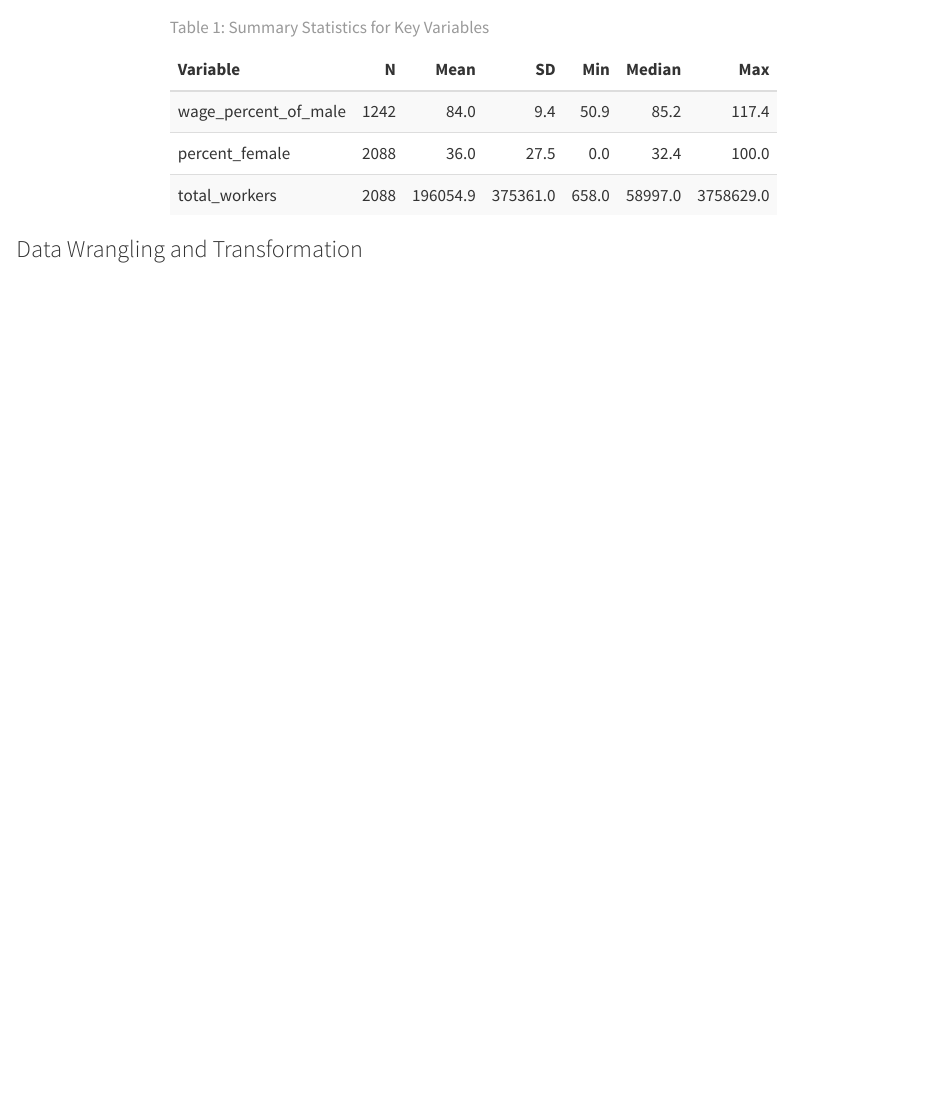
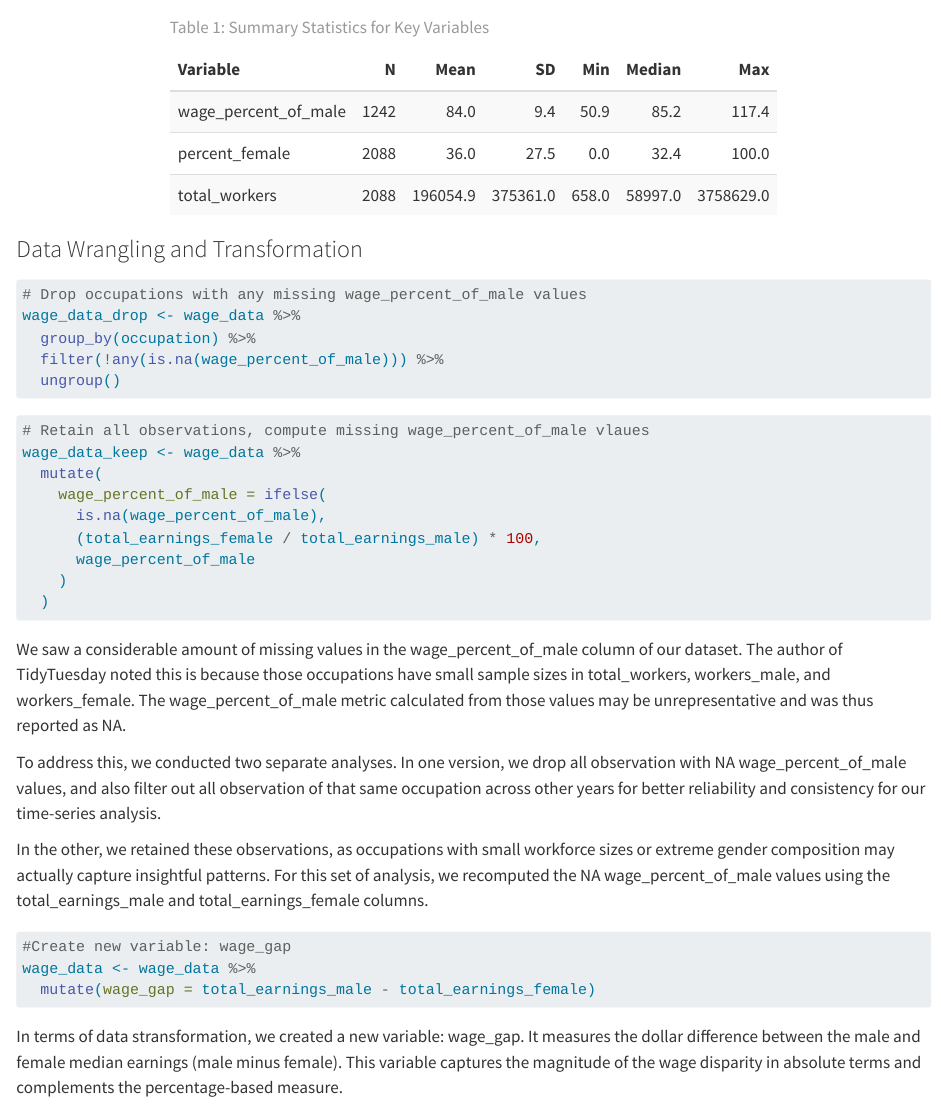
Before and after one commit to anni-yu/math244_project, a Quarto document (presentation/eda.qmd): the page in a window 1100 px wide, from 1460 px down. Rendered offline with R 4.5, knitr and Pandoc in place of Quarto, with nearby package versions.

Commit message:
Adjustments and Completed "Data Wrangling and Transformation"

````diff
--- a/presentation/eda.qmd
+++ b/presentation/eda.qmd
@@ -77,3 +77,38 @@ wages_selected %>%
 ```
 
 ### Data Wrangling and Transformation
+
+```{r}
+# Drop occupations with any missing wage_percent_of_male values
+wage_data_drop <- wage_data %>%
+  group_by(occupation) %>%
+  filter(!any(is.na(wage_percent_of_male))) %>%
+  ungroup()
+```
+
+```{r}
+# Retain all observations, compute missing wage_percent_of_male vlaues
+wage_data_keep <- wage_data %>%
+  mutate(
+    wage_percent_of_male = ifelse(
+      is.na(wage_percent_of_male),
+      (total_earnings_female / total_earnings_male) * 100,
+      wage_percent_of_male
+    )
+  )
+```
+
+We saw a considerable amount of missing values in the wage_percent_of_male column of our dataset. The author of TidyTuesday noted this is because those occupations have small sample sizes in total_workers, workers_male, and workers_female. The wage_percent_of_male metric calculated from those values may be unrepresentative and was thus reported as NA.
+
+To address this, we conducted two separate analyses. In one version, we drop all observation with NA wage_percent_of_male values, and also filter out all observation of that same occupation across other years for better reliability and consistency for our time-series analysis.
+
+In the other, we retained these observations, as occupations with small workforce sizes or extreme gender composition may actually capture insightful patterns. For this set of analysis, we recomputed the NA wage_percent_of_male values using the total_earnings_male and total_earnings_female columns.
+
+```{r}
+#Create new variable: wage_gap
+wage_data <- wage_data %>%
+  mutate(wage_gap = total_earnings_male - total_earnings_female)
+
+```
+
+In terms of data stransformation, we created a new variable: wage_gap. It measures the dollar difference between the male and female median earnings (male minus female). This variable captures the magnitude of the wage disparity in absolute terms and complements the percentage-based measure.
````
